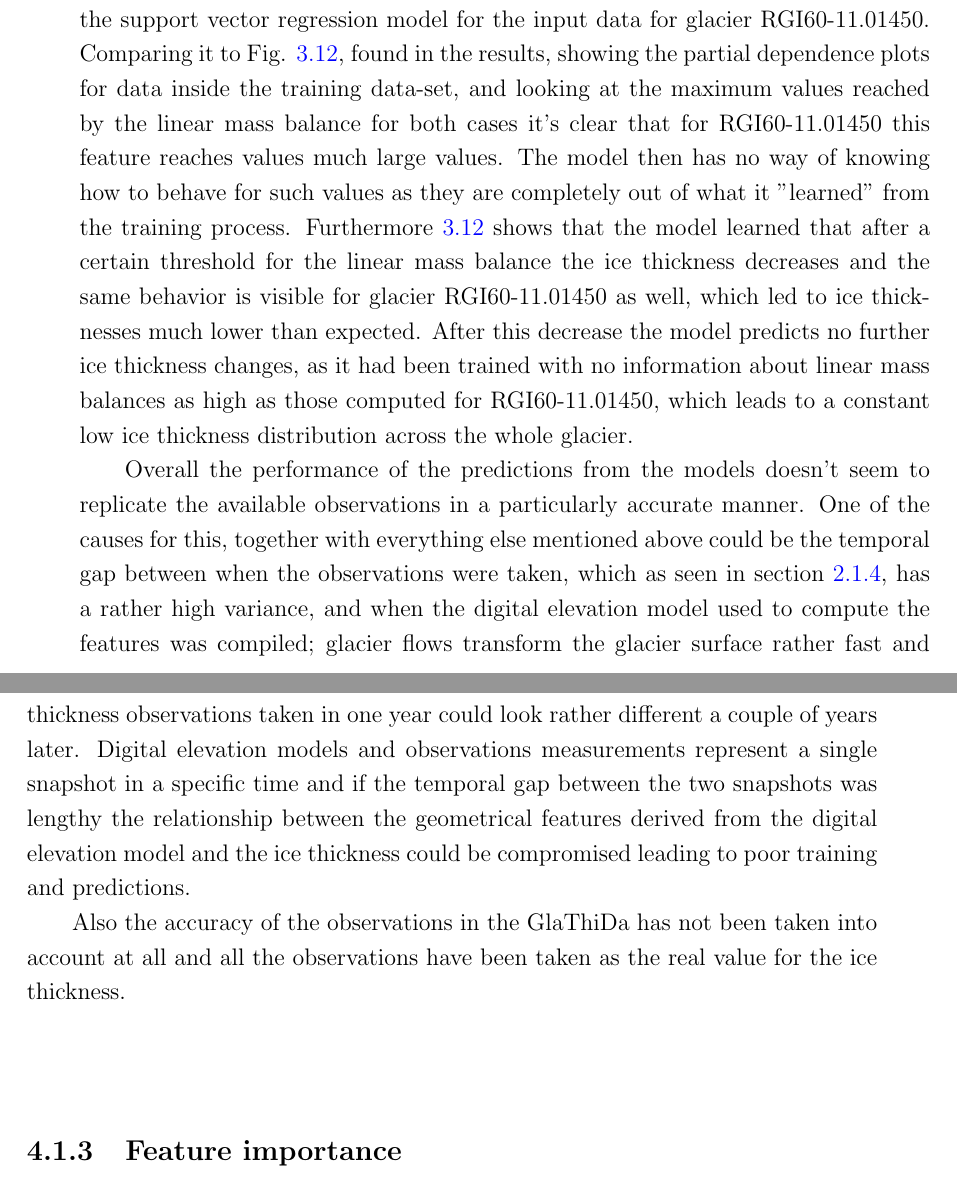
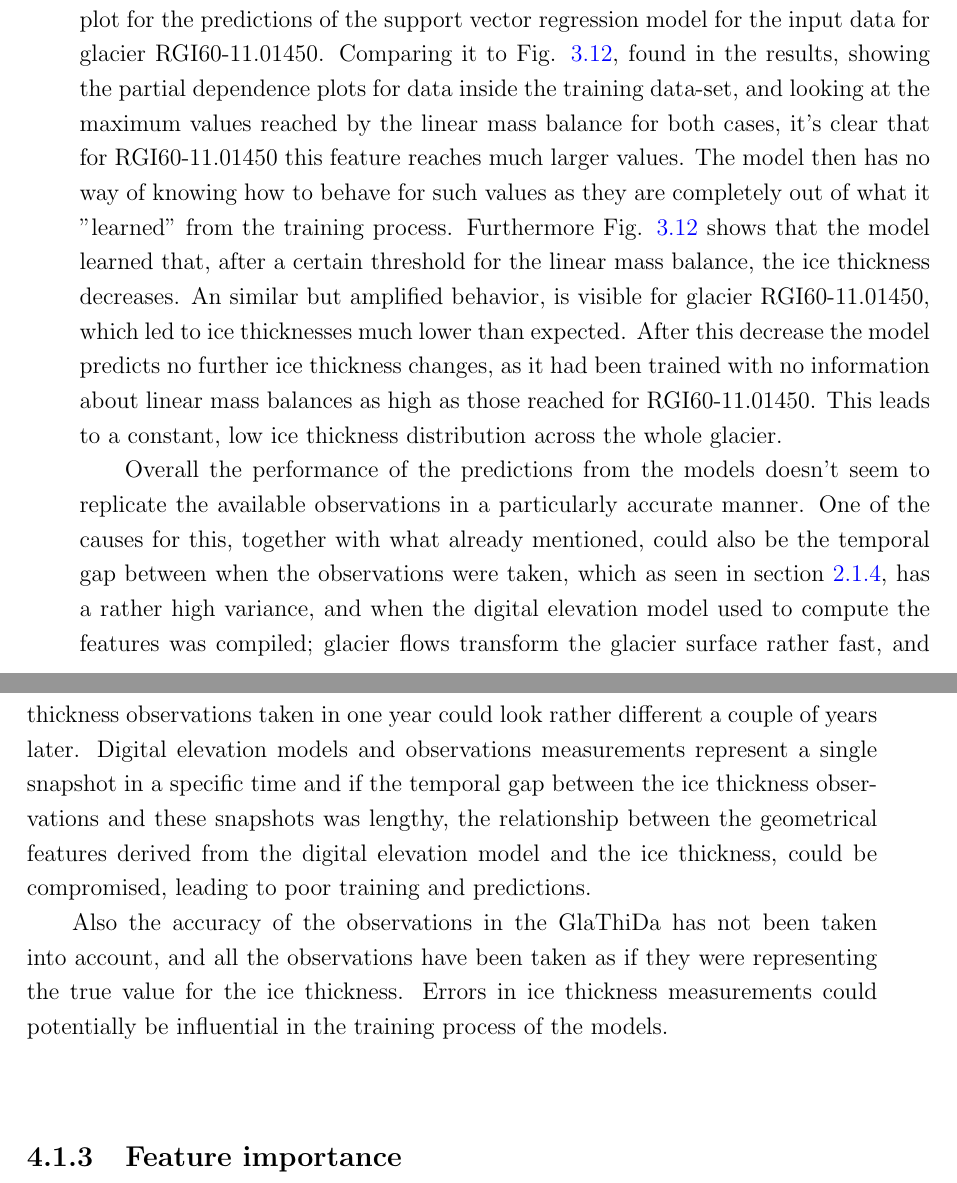
Before and after one commit to MatCast/master-thesis, a LaTeX thesis (thesis.tex, which reads discussion.tex): two parts of pages 55 and 56 of 63, joined at a grey line, cut so that both start at the same text. Compiled offline with pdfLaTeX.

Commit message:
Corrected 4, 4.1.2

```diff
--- a/discussion.tex
+++ b/discussion.tex
@@ -52,11 +52,11 @@ The score is a great value to assess how well the model replicates known data. H
 	\label{fig:svr-pdp-low-thick}
 \end{figure}
 
-The support vector regression model presents a different problem when predicting the ice thickness distribution for some glaciers as RGI60-11.01450 which is a glacier with no thickness observations hence not used for training the models. The model seems unable to predict a reasonable ice thickness value and its distribution for this glacier. In particular the thickness value predicted for the glacier seems to be too small for such a large glacier and it is constant almost all over the whole glacier. The reason for this is probably the fact that for this particular glacier the linear mass balance greatly exceeds any value found in the training data-set as one could argue looking at Fig. \ref{fig:svr-pdp-low-thick}. This shows the partial dependence plot for the predictions of the support vector regression model for the input data for glacier RGI60-11.01450. Comparing it to Fig. \ref{fig:svr-pdp}, found in the results, showing the partial dependence plots for data inside the training data-set, and looking at the maximum values reached by  the linear mass balance for both cases it's clear that for RGI60-11.01450 this feature reaches values much large values. The model then has no way of knowing how to behave for such values as they are completely out of what it "learned" from the training process. Furthermore \ref{fig:svr-pdp} shows that the model learned that after a certain threshold for the linear mass balance the ice thickness decreases and the same behavior is visible for glacier RGI60-11.01450 as well, which led to ice thicknesses much lower than expected. After this decrease the model predicts no further ice thickness changes, as it had been trained with no information about linear mass balances as high as those computed for RGI60-11.01450, which leads to a constant low ice thickness distribution across the whole glacier.
+The support vector regression model presents a different problem when predicting the ice thickness distribution for some glaciers, as for instance RGI60-11.01450, which is a glacier with no thickness observations, hence not used for training the models. The model seems unable to predict a reasonable ice thickness value and its distribution for this glacier. In particular the thickness value predicted for the glacier seems to be too small for such a large glacier and it is constant almost over the whole glacier. The reason for this is probably the fact that, for this particular glacier, the linear mass balance greatly exceeds any value found in the training data-set as one could argue looking at Fig. \ref{fig:svr-pdp-low-thick}. This shows the partial dependence plot for the predictions of the support vector regression model for the input data for glacier RGI60-11.01450. Comparing it to Fig. \ref{fig:svr-pdp}, found in the results, showing the partial dependence plots for data inside the training data-set, and looking at the maximum values reached by  the linear mass balance for both cases, it's clear that for RGI60-11.01450 this feature reaches much larger values. The model then has no way of knowing how to behave for such values as they are completely out of what it "learned" from the training process. Furthermore Fig. \ref{fig:svr-pdp} shows that the model learned that, after a certain threshold for the linear mass balance, the ice thickness decreases. An similar but amplified behavior, is visible for glacier RGI60-11.01450, which led to ice thicknesses much lower than expected. After this decrease the model predicts no further ice thickness changes, as it had been trained with no information about linear mass balances as high as those reached for RGI60-11.01450. This leads to a constant, low ice thickness distribution across the whole glacier.
 
-Overall the performance of the predictions from the models doesn't seem to replicate the available observations in a particularly accurate manner. One of the causes for this, together with everything else mentioned above could be the temporal gap between when the observations were taken, which as seen in section \ref{survey-year}, has a rather high variance, and when the digital elevation model used to compute the features was compiled; glacier flows transform the glacier surface rather fast and thickness observations taken in one year could look rather different a couple of years later. Digital elevation models and observations measurements represent a single snapshot in a specific time and if the temporal gap between the two snapshots was lengthy the relationship between the geometrical features derived from the digital elevation model and the ice thickness could be compromised leading to poor training and predictions.
+Overall the performance of the predictions from the models doesn't seem to replicate the available observations in a particularly accurate manner. One of the causes for this, together with what already mentioned, could also be the temporal gap between when the observations were taken, which as seen in section \ref{survey-year}, has a rather high variance, and when the digital elevation model used to compute the features was compiled; glacier flows transform the glacier surface rather fast, and thickness observations taken in one year could look rather different a couple of years later. Digital elevation models and observations measurements represent a single snapshot in a specific time and if the temporal gap between the ice thickness observations and these snapshots was lengthy, the relationship between the geometrical features derived from the digital elevation model and the ice thickness, could be compromised, leading to poor training and predictions.
 
-Also the accuracy of the observations in the GlaThiDa has not been taken into account at all and all the observations have been taken as the real value for the ice thickness.
+Also the accuracy of the observations in the GlaThiDa has not been taken into account, and all the observations have been taken as if they were representing the true value for the ice thickness. Errors in ice thickness measurements could potentially be influential in the training process of the models.
 
 \subsection{Feature importance}\label{disc-features}
 For all models the most significant features when making predictions are the slope angle and the mass balance which was expected. However for the linear regression the most influential feature is the slope while for the support  vector machine is the mass balance. For the random forest regression the mass balance also seems like the most relevant feature when looking at the partial dependence plots (see Fig. \ref{fig:rfr-pdp}) and the permutation importance while the default feature importance accessible when training the model suggests the slope to be more influential in making the prediction.
```
Also changed, not shown: discussion.tex (2 more changed lines).
